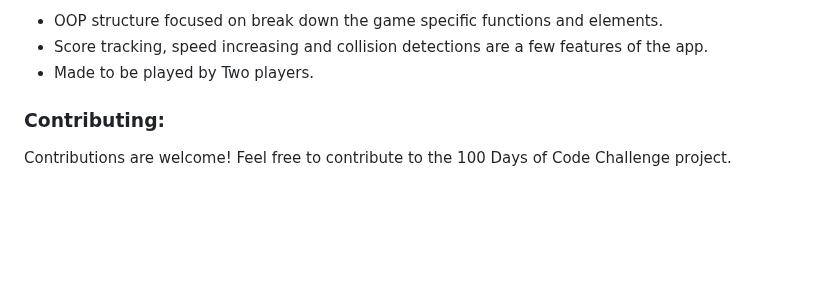
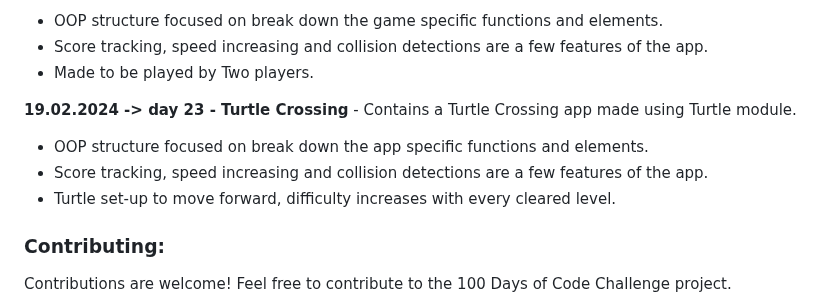
Before and after one commit to dbeniamin/1-100_PythonCode_Challenge, a Markdown page: README.md, the part around one of its changes. Drawn GitHub-style; blank space fills up the shorter version.

```diff
--- a/README.md
+++ b/README.md
@@ -122,6 +122,13 @@ Feel free to explore the files and folders in the repository and adapt them to s
 - OOP structure focused on break down the game specific functions and elements.
 - Score tracking, speed increasing and collision detections are a few features of the app.
 - Made to be played by Two players.
+
+**19.02.2024 -> day 23 - Turtle Crossing**  - Contains a Turtle Crossing app made using Turtle module.
+- OOP structure focused on break down the app specific functions and elements.
+- Score tracking, speed increasing and collision detections are a few features of the app.
+- Turtle set-up to move forward, difficulty increases with every cleared level.
+
+
 
 
 
```
Also changed, not shown: other parts of README.md (+1 -1 lines).
